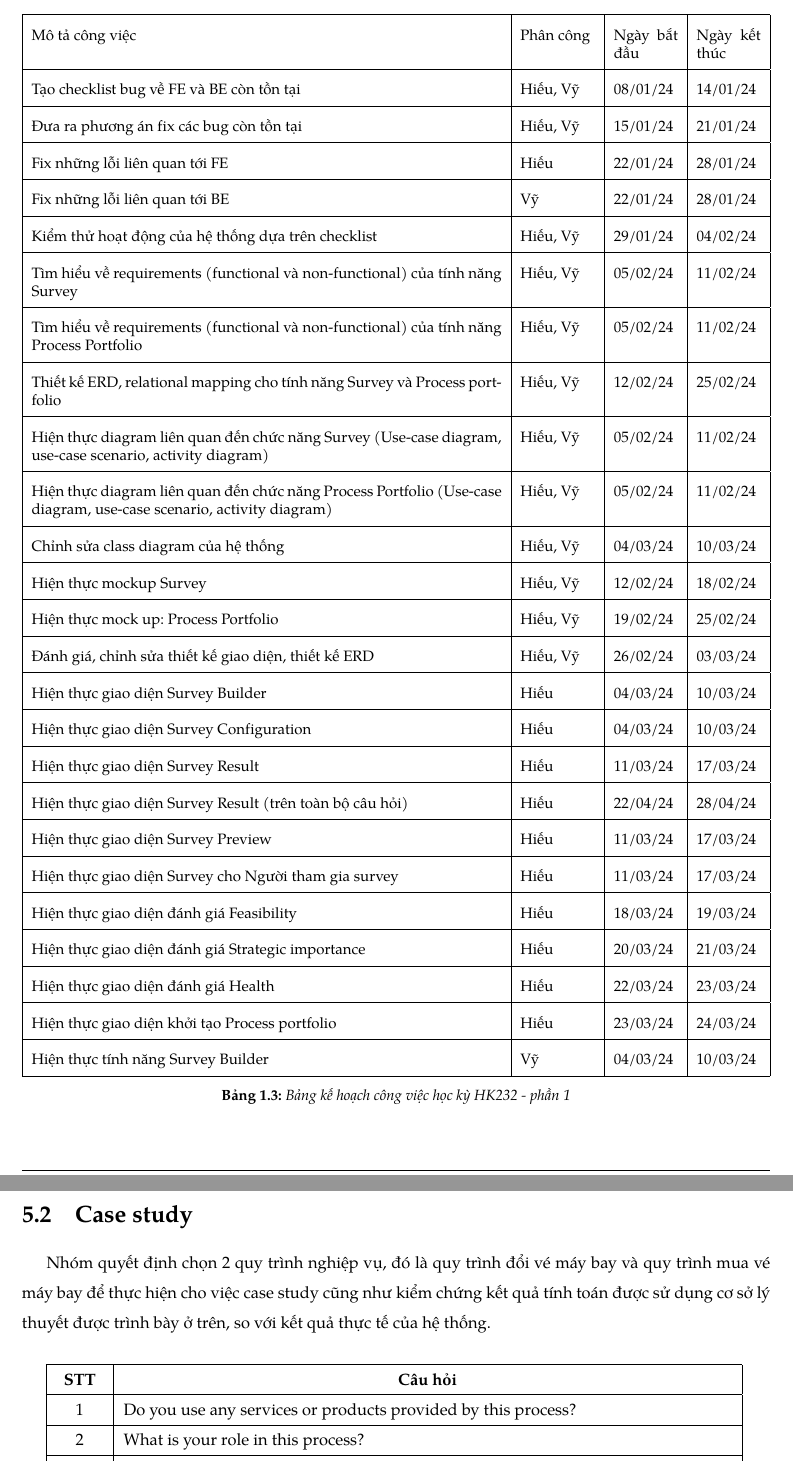
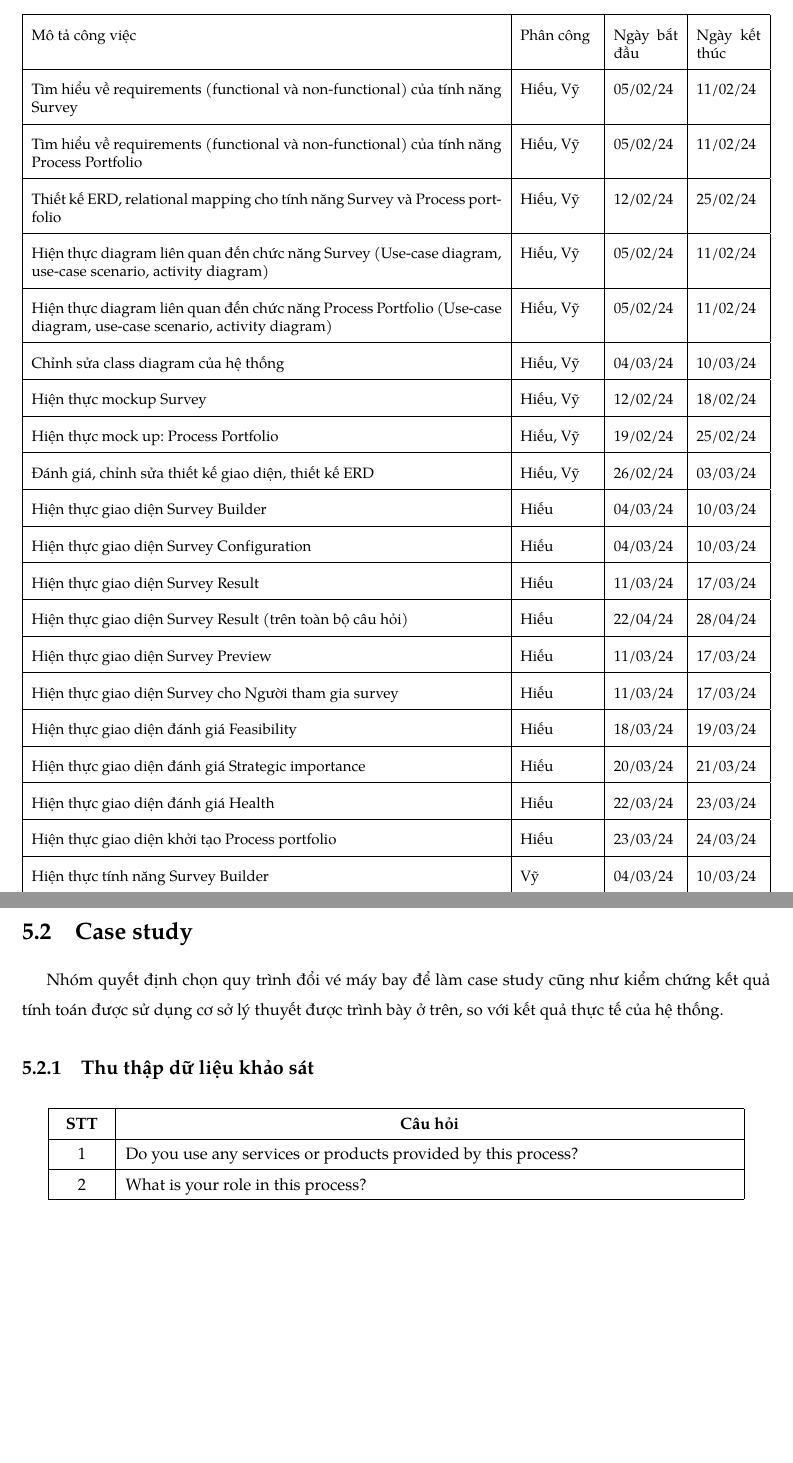
Before and after one commit to iamlvv/BPE_231_report, a LaTeX thesis (main.tex, which reads Content/Giới thiệu đề tài/documents/Phân chia công việc.tex, Content/Kiểm thử và đánh giá hệ thống/documents/Case study.tex): two parts of pages 18 and 131 of 138 before the commit and two parts of pages 18 and 130 of 136 after it, joined at a grey line, cut so that both start at the same text, the shorter picture padded with empty space. Compiled offline with pdfLaTeX.

Commit message:
[REFACTOR]: Case study

```diff
--- a/Content/Giới thiệu đề tài/documents/Phân chia công việc.tex
+++ b/Content/Giới thiệu đề tài/documents/Phân chia công việc.tex
@@ -96,26 +96,6 @@ Biểu đồ Gantt kế hoạch làm việc ở hai học kỳ HK231 và HK232
     \hline
     Mô tả công việc & Phân công & Ngày bắt đầu & Ngày kết thúc
         \\ \hline
-        {Tạo checklist bug về FE và BE còn tồn tại} &
-        {Hiếu, Vỹ} &
-        { 08/01/24} &
-        { 14/01/24} \\ \hline
-        { Đưa ra phương án fix các bug còn tồn tại} &
-        { Hiếu, Vỹ} &
-        { 15/01/24} &
-        { 21/01/24} \\ \hline
-        { Fix những lỗi liên quan tới FE} &
-        { Hiếu} &
-        { 22/01/24} &
-        { 28/01/24} \\ \hline
-        { Fix những lỗi liên quan tới BE} &
-        { Vỹ} &
-        { 22/01/24} &
-        { 28/01/24} \\ \hline
-        { Kiểm thử hoạt động của hệ thống dựa trên checklist} &
-        { Hiếu, Vỹ} &
-        { 29/01/24} &
-        { 04/02/24} \\ \hline
         { Tìm hiểu về requirements (functional và non-functional) của tính năng Survey} &
         { Hiếu, Vỹ} &
         { 05/02/24} &
@@ -195,6 +175,18 @@ Biểu đồ Gantt kế hoạch làm việc ở hai học kỳ HK231 và HK232
         { Vỹ} &
         { 04/03/24} &
         { 10/03/24} \\ \hline
+        { Hiện thực tính năng Survey Configuration} &
+        { Vỹ} &
+        { 04/03/24} &
+        { 10/03/24} \\ \hline
+        { Hiện thực tính năng Survey Result} &
+        { Vỹ} &
+        { 11/03/24} &
+        { 17/03/24} \\ \hline
+        { Hiện thức tính năng Survey Result (trên toàn bộ câu hỏi)} &
+        { Vỹ} &
+        { 22/04/24} &
+        { 28/04/24} \\ \hline
     \end{tabular}%
     }
     \caption{Bảng kế hoạch công việc học kỳ HK232 - phần 1}
@@ -312,7 +292,3 @@ Biểu đồ Gantt kế hoạch làm việc ở hai học kỳ HK231 và HK232
         { Hiếu, Vỹ} &
         { 06/05/24} &
         { 12/05/24} \\ \hline
-    \end{tabular}%
-    }
-    \caption{Bảng kế hoạch công việc học kỳ HK232 - phần 2}
-\end{table}
--- a/Content/Kiểm thử và đánh giá hệ thống/documents/Case study.tex
+++ b/Content/Kiểm thử và đánh giá hệ thống/documents/Case study.tex
@@ -1,5 +1,7 @@
-Nhóm quyết định chọn 2 quy trình nghiệp vụ, đó là quy trình đổi vé máy bay và quy trình mua vé máy bay để thực hiện cho việc case study cũng như kiểm chứng
-kết quả tính toán được sử dụng cơ sở lý thuyết được trình bày ở trên, so với kết quả thực tế của hệ thống.
+Nhóm quyết định chọn quy trình đổi vé máy bay để làm case study cũng như kiểm chứng kết quả tính toán được sử dụng cơ sở lý thuyết được trình bày ở trên, so với kết quả thực tế của hệ thống.
+
+\subsection{Thu thập dữ liệu khảo sát}
+
 \begin{center}
     \begin{table}[H]
         \centering
```
Also changed, not shown: Content/Kiểm thử và đánh giá hệ thống/main.tex (+2 -2 lines), Content/Giới thiệu đề tài/documents/Phân chia công việc.tex (23 more changed lines), Content/Kiểm thử và đánh giá hệ thống/documents/Case study.tex (13 more changed lines), 4 other files.
